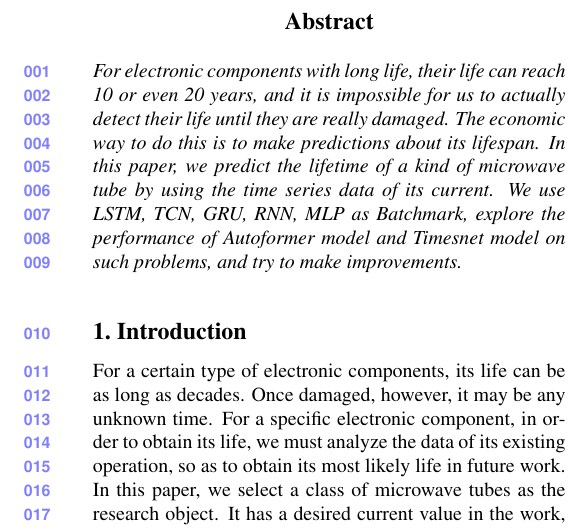
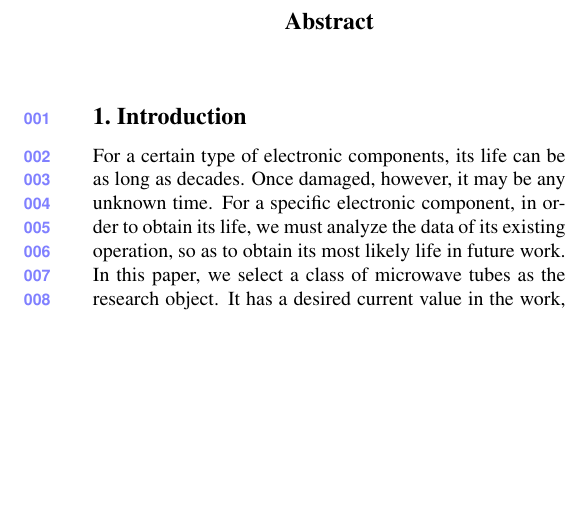
Before and after one commit to DeepLearning2024project/DLproject2024_4guys, a LaTeX paper (author-kit-CVPR2025-v3.1-latex-/main.tex, which reads author-kit-CVPR2025-v3.1-latex-/sec/0_abstract.tex): part of one column of page 1 of 5, cut so that both start at the same text, the shorter picture padded with empty space. Compiled offline with pdfLaTeX.

Commit message:
摘要等最后再写

```diff
--- a/author-kit-CVPR2025-v3.1-latex-/sec/0_abstract.tex
+++ b/author-kit-CVPR2025-v3.1-latex-/sec/0_abstract.tex
@@ -1,4 +1,4 @@
 \begin{abstract}
-%	对于寿命较长的电子原件，其寿命可达10年甚至20年，我们不可能实实在在地检测其寿命，直到其真正损坏。经济的做法是对其寿命进行预测。在本文中，我们利用收集的一类微波电子管的、其电流的时间序列数据，预测其寿命情况。我们使用LSTM、TCN、GRU、RNN、MLP作为Batchmark，探究Autoformer模型以及Timesnet模型在此类问题上的性能，并尝试做出改进。
-For electronic components with long life, their life can reach 10 or even 20 years, and it is impossible for us to actually detect their life until they are really damaged. The economic way to do this is to make predictions about its lifespan. In this paper, we predict the lifetime of a kind of microwave tube by using the time series data of its current. We use LSTM, TCN, GRU, RNN, MLP as Batchmark, explore the performance of Autoformer model and Timesnet model on such problems, and try to make improvements.
+%	（等最后写完论文，再写摘要）对于寿命较长的电子原件，其寿命可达10年甚至20年，我们不可能实实在在地检测其寿命，直到其真正损坏。经济的做法是对其寿命进行预测。在本文中，我们利用收集的一类微波电子管的、其电流的时间序列数据，预测其寿命情况。我们使用LSTM、TCN、GRU、RNN、MLP作为Batchmark，探究Autoformer模型以及Timesnet模型在此类问题上的性能，并尝试做出改进。
+
 \end{abstract}
```
